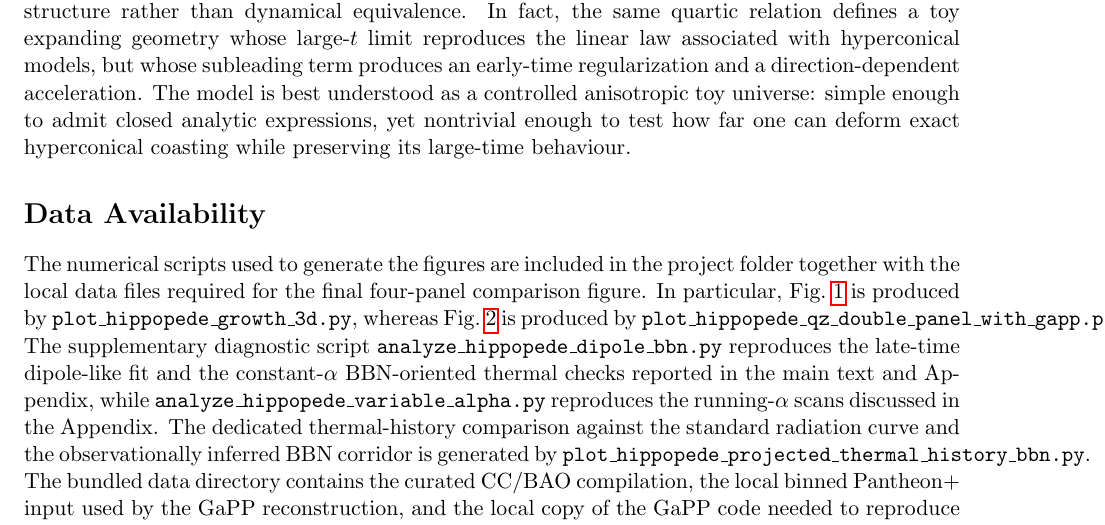
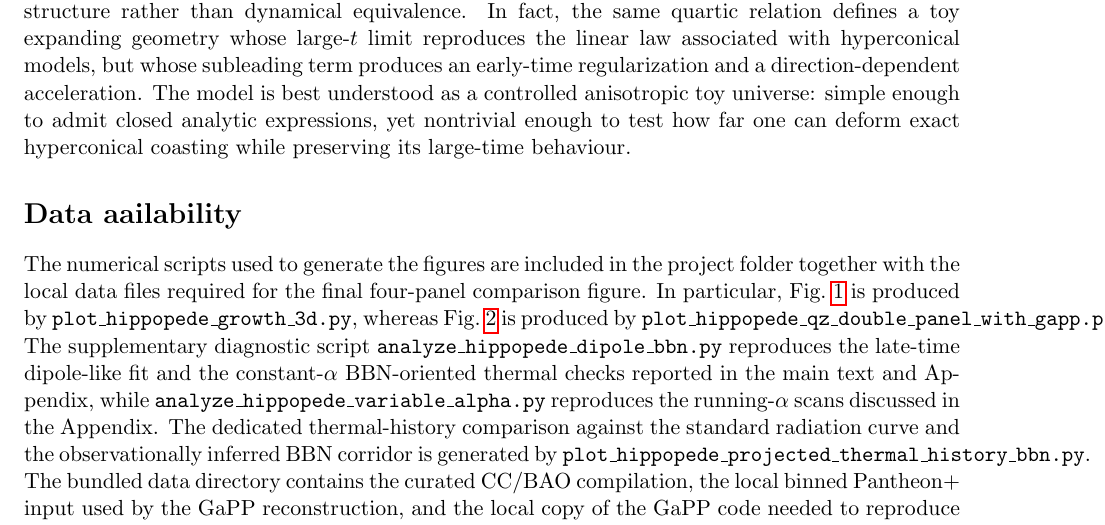
Before and after one commit to robertmonjo/hippopede, a LaTeX paper (main-hippopede.tex): part of page 13 of 20, cut so that both start at the same text. Compiled offline with pdfLaTeX.

Commit message:
Update on Overleaf.

```diff
--- a/main-hippopede.tex
+++ b/main-hippopede.tex
@@ -363,7 +363,7 @@ In this sense, the dS/AdS hyperboloids, their degenerate null-cone limits, and t
 
 %The geometric and cosmological lessons of the construction can be summarized in a compact way. Geometrically, the hippopede furnishes an explicit bridge between a classical quartic curve and the null quadratic constraints familiar from ambient-space relativity. Cosmologically, its four-dimensional extension shows that an asymptotically linear late expansion can coexist with a very different early-time acceleration pattern.
 
-\section*{Data Availability}
+\section*{Data aailability}
 
 The numerical scripts used to generate the figures are included in the project folder together with the local data files required for the final four-panel comparison figure. In particular, Fig.~\ref{fig:hippopede_growth_3d} is produced by \texttt{plot\_hippopede\_growth\_3d.py}, whereas Fig.~\ref{fig:qz_final} is produced by \texttt{plot\_hippopede\_qz\_double\_panel\_with\_gapp.py}. The supplementary diagnostic script \texttt{analyze\_hippopede\_dipole\_bbn.py} reproduces the late-time dipole-like fit and the constant-$\alpha$ BBN-oriented thermal checks reported in the main text and Appendix, while \texttt{analyze\_hippopede\_variable\_alpha.py} reproduces the running-$\alpha$ scans discussed in the Appendix. The dedicated thermal-history comparison against the standard radiation curve and the observationally inferred BBN corridor is generated by \texttt{plot\_hippopede\_projected\_thermal\_history\_bbn.py}. The bundled data directory contains the curated CC/BAO compilation, the local binned Pantheon$+$ input used by the GaPP reconstruction, and the local copy of the GaPP code needed to reproduce the figure.
 
```
